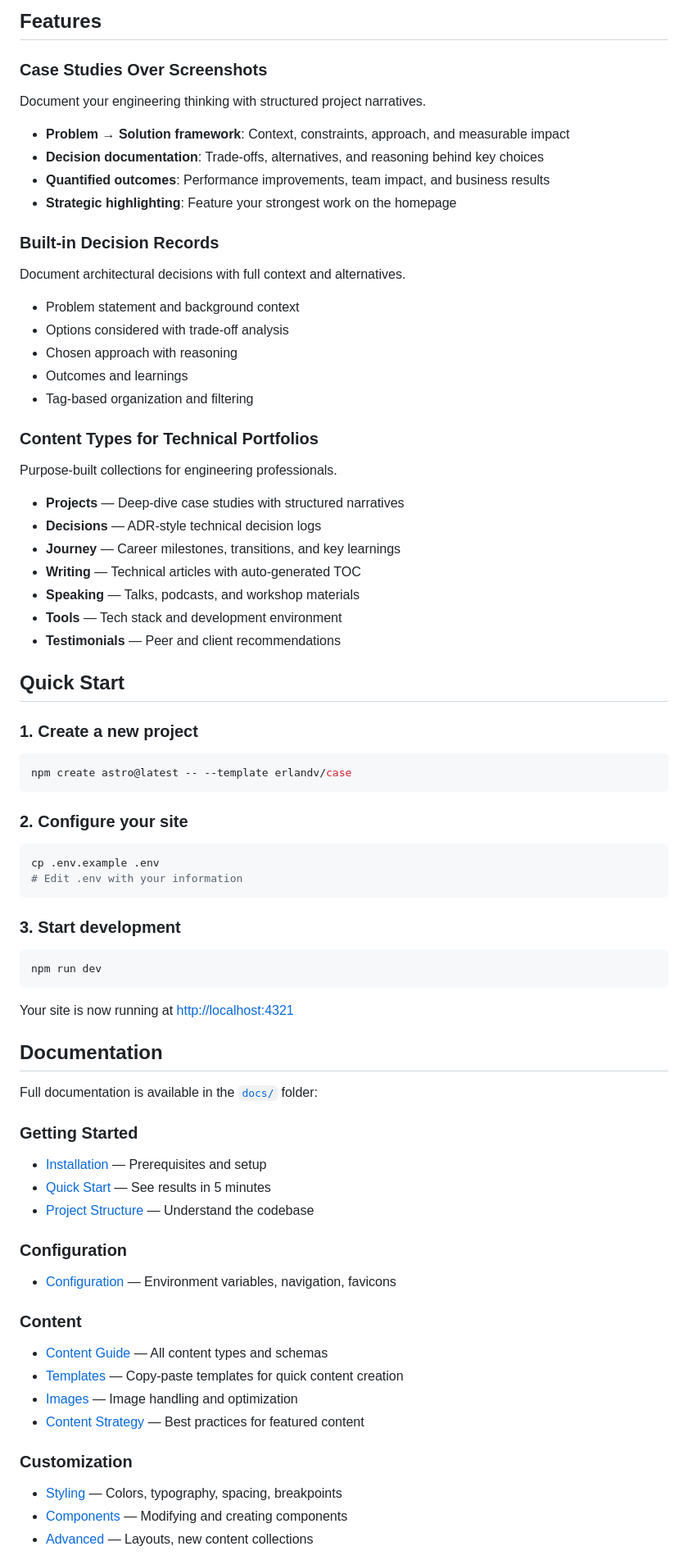
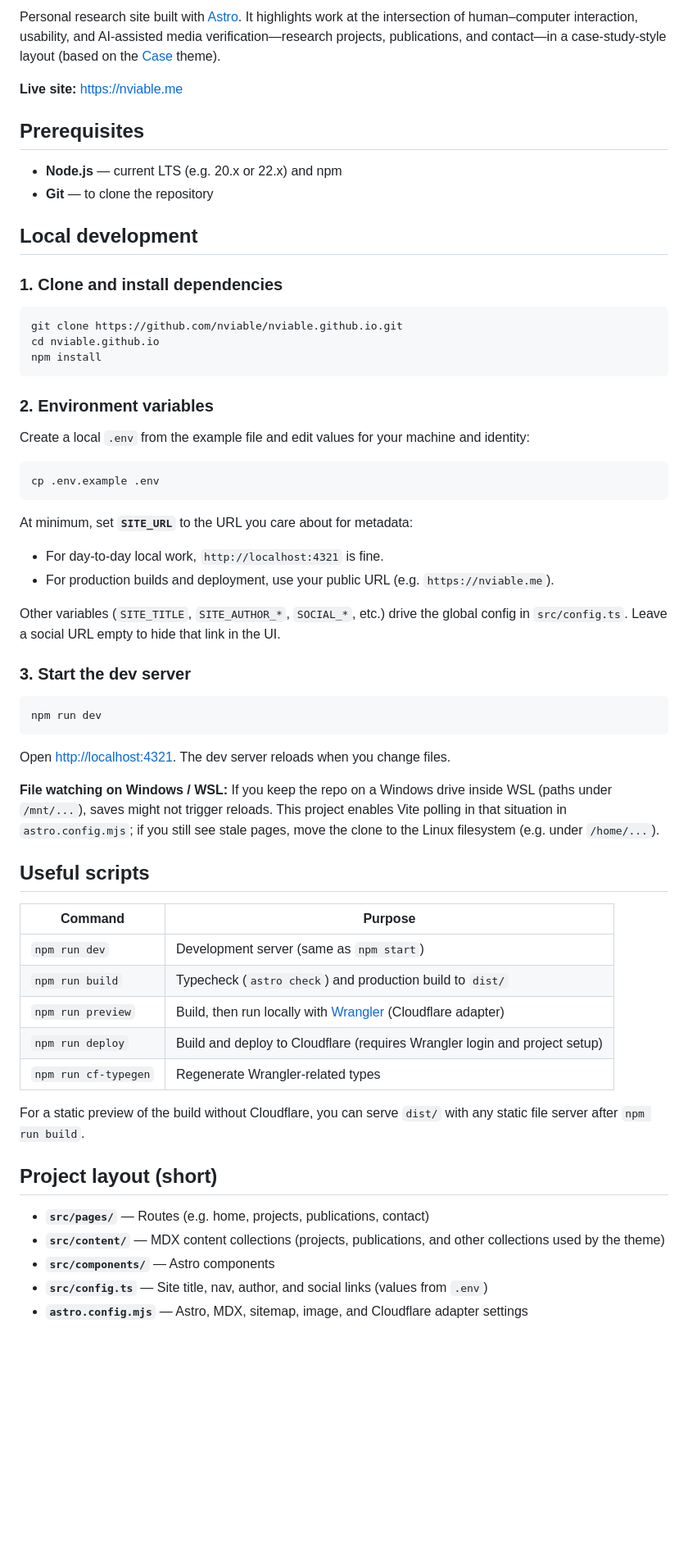
Before and after one commit to nviable/nviable.github.io, a Markdown page: README.md, the part around one of its changes. Shown at 82% size. Rendered like a GitHub page; blank space fills up the shorter version.

Commit message:
Update README.md to reflect new project structure and site information
- Changed project title to "nviable.github.io"
- Updated description to focus on personal research in human-computer interaction and AI-assisted media verification
- Added badges for Astro, TypeScript, and Cloudflare
- Revised sections for prerequisites, local development, and project layout
- Removed outdated content related to the previous theme and case studies

````diff
--- a/README.md
+++ b/README.md
@@ -32,82 +13,67 @@ This lets you demonstrate not just what you built, but how you think. Hiring man
 
 </div>
 
-## Features
+Personal research site built with [Astro](https://astro.build). It highlights work at the intersection of human–computer interaction, usability, and AI-assisted media verification—research projects, publications, and contact—in a case-study-style layout (based on the [Case](https://github.com/erlandv/case) theme).
 
-### Case Studies Over Screenshots
+**Live site:** [https://nviable.me](https://nviable.me)
 
-Document your engineering thinking with structured project narratives.
+## Prerequisites
 
-- **Problem → Solution framework**: Context, constraints, approach, and measurable impact
-- **Decision documentation**: Trade-offs, alternatives, and reasoning behind key choices
-- **Quantified outcomes**: Performance improvements, team impact, and business results
-- **Strategic highlighting**: Feature your strongest work on the homepage
+- **Node.js** — current LTS (e.g. 20.x or 22.x) and npm
+- **Git** — to clone the repository
 
-### Built-in Decision Records
+## Local development
 
-Document architectural decisions with full context and alternatives.
-
-- Problem statement and background context
-- Options considered with trade-off analysis
-- Chosen approach with reasoning
-- Outcomes and learnings
-- Tag-based organization and filtering
-
-### Content Types for Technical Portfolios
-
-Purpose-built collections for engineering professionals.
-
-- **Projects** — Deep-dive case studies with structured narratives
-- **Decisions** — ADR-style technical decision logs
-- **Journey** — Career milestones, transitions, and key learnings
-- **Writing** — Technical articles with auto-generated TOC
-- **Speaking** — Talks, podcasts, and workshop materials
-- **Tools** — Tech stack and development environment
-- **Testimonials** — Peer and client recommendations
-
-## Quick Start
-
-### 1. Create a new project
+### 1. Clone and install dependencies
 
 ```bash
-npm create astro@latest -- --template erlandv/case
+git clone https://github.com/nviable/nviable.github.io.git
+cd nviable.github.io
+npm install
 ```
 
-### 2. Configure your site
+### 2. Environment variables
+
+Create a local `.env` from the example file and edit values for your machine and identity:
 
 ```bash
 cp .env.example .env
-# Edit .env with your information
 ```
 
-### 3. Start development
+At minimum, set **`SITE_URL`** to the URL you care about for metadata:
+
+- For day-to-day local work, `http://localhost:4321` is fine.
+- For production builds and deployment, use your public URL (e.g. `https://nviable.me`).
+
+Other variables (`SITE_TITLE`, `SITE_AUTHOR_*`, `SOCIAL_*`, etc.) drive the global config in `src/config.ts`. Leave a social URL empty to hide that link in the UI.
+
+### 3. Start the dev server
 
 ```bash
 npm run dev
 ```
 
-Your site is now running at [http://localhost:4321](http://localhost:4321)
+Open [http://localhost:4321](http://localhost:4321). The dev server reloads when you change files.
 
-## Documentation
+**File watching on Windows / WSL:** If you keep the repo on a Windows drive inside WSL (paths under `/mnt/...`), saves might not trigger reloads. This project enables Vite polling in that situation in `astro.config.mjs`; if you still see stale pages, move the clone to the Linux filesystem (e.g. under `/home/...`).
 
-Full documentation is available in the [`docs/`](./docs/) folder:
+## Useful scripts
 
-### Getting Started
-- [Installation](./docs/01-getting-started/installation.md) — Prerequisites and setup
-- [Quick Start](./docs/01-getting-started/quick-start.md) — See results in 5 minutes
-- [Project Structure](./docs/01-getting-started/project-structure.md) — Understand the codebase
+| Command | Purpose |
+|--------|---------|
+| `npm run dev` | Development server (same as `npm start`) |
+| `npm run build` | Typecheck (`astro check`) and production build to `dist/` |
+| `npm run preview` | Build, then run locally with [Wrangler](https://developers.cloudflare.com/workers/wrangler/) (Cloudflare adapter) |
+| `npm run deploy` | Build and deploy to Cloudflare (requires Wrangler login and project setup) |
+| `npm run cf-typegen` | Regenerate Wrangler-related types |
 
-### Configuration
-- [Configuration](./docs/02-configuration/configuration.md) — Environment variables, navigation, favicons
+For a static preview of the build without Cloudflare, you can serve `dist/` with any static file server after `npm run build`.
 
-### Content
-- [Content Guide](./docs/03-content/content-guide.md) — All content types and schemas
-- [Templates](./docs/03-content/templates.md) — Copy-paste templates for quick content creation
-- [Images](./docs/03-content/images.md) — Image handling and optimization
-- [Content Strategy](./docs/03-content/content-strategy.md) — Best practices for featured content
+## Project layout (short)
 
-### Customization
-- [Styling](./docs/04-customization/styling.md) — Colors, typography, spacing, breakpoints
-- [Components](./docs/04-customization/components.md) — Modifying and creating components
-- [Advanced](./docs/04-customization/advanced.md) — Layouts, new content collections
+- **`src/pages/`** — Routes (e.g. home, projects, publications, contact)
+- **`src/content/`** — MDX content collections (projects, publications, and other collections used by the theme)
+- **`src/components/`** — Astro components
+- **`src/config.ts`** — Site title, nav, author, and social links (values from `.env`)
+- **`astro.config.mjs`** — Astro, MDX, sitemap, image, and Cloudflare adapter settings
 
````
Also changed, not shown: other parts of README.md (+11 -31 lines).
